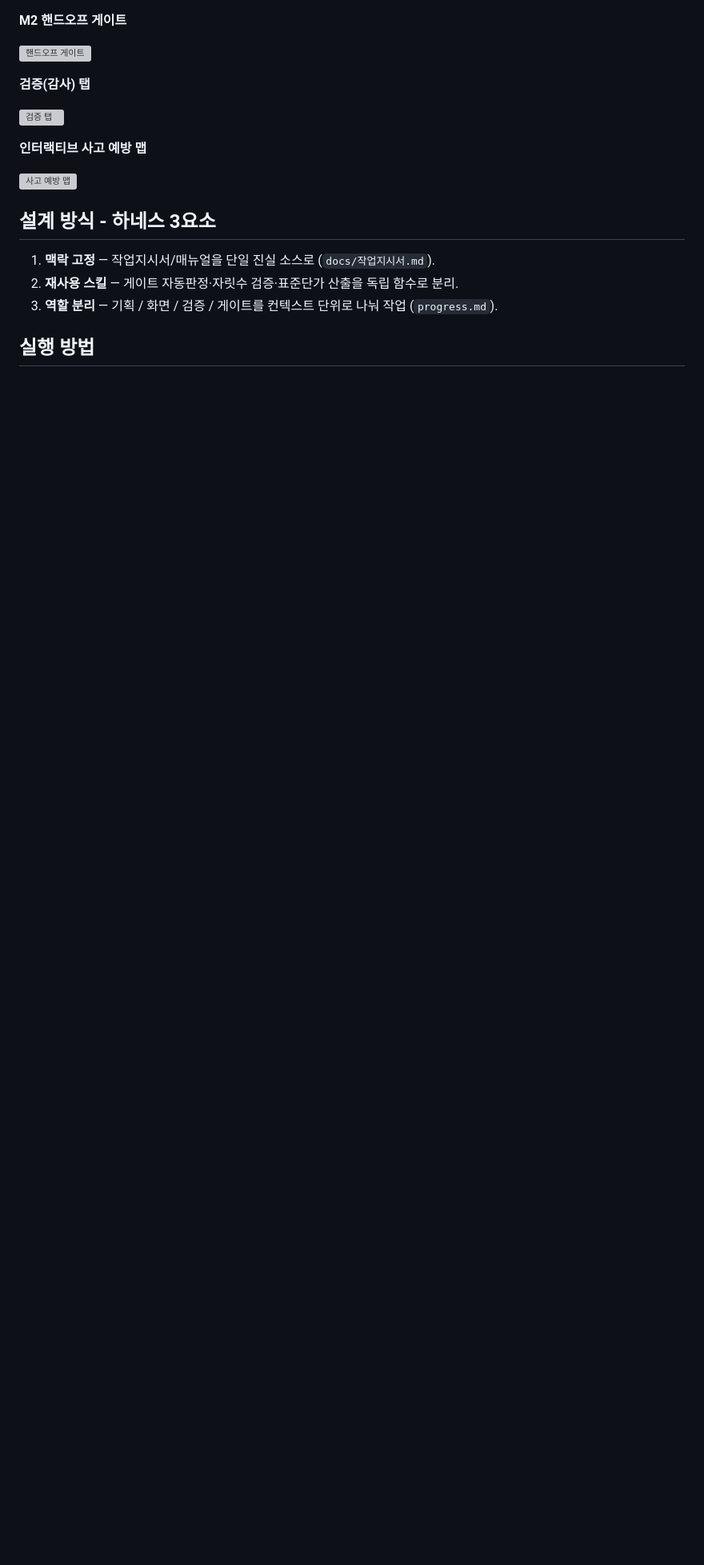
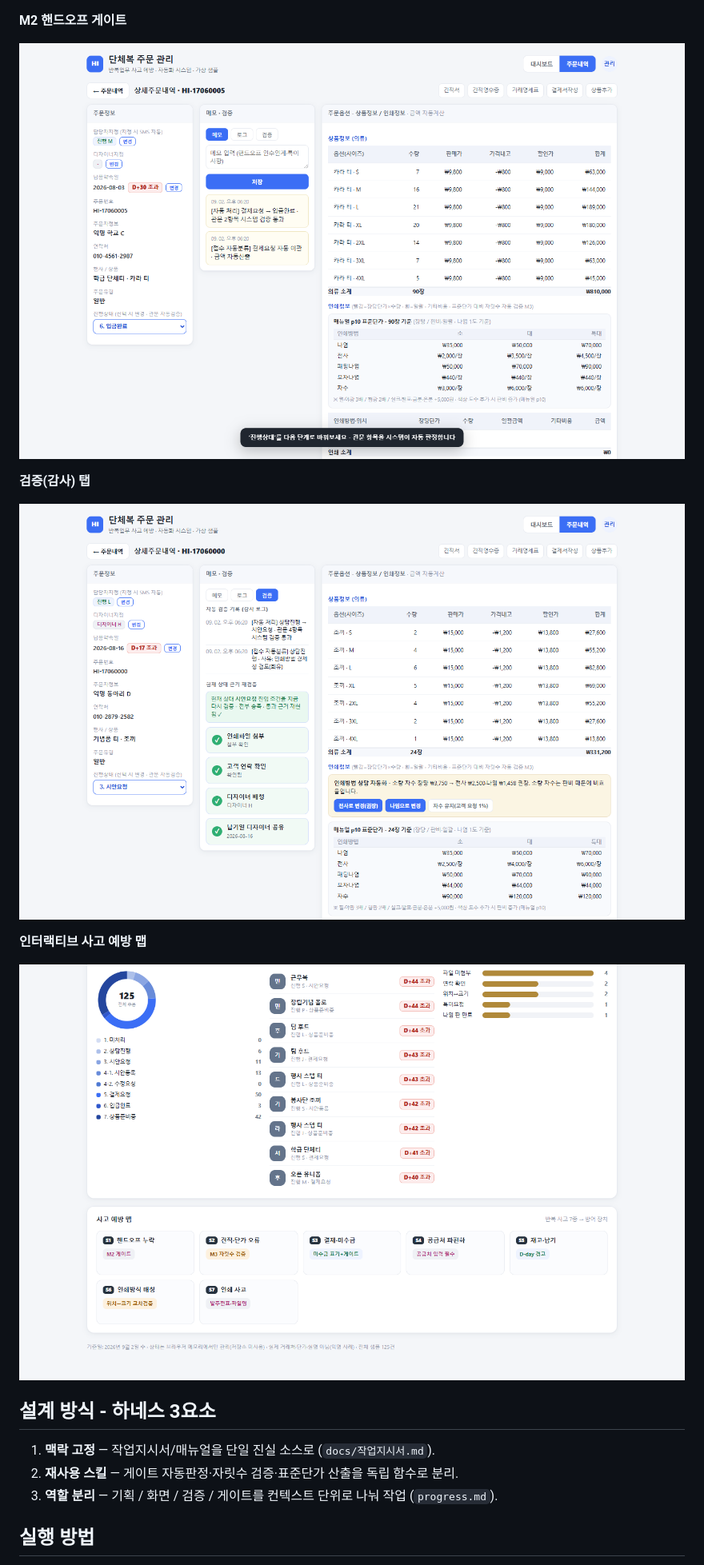
Before and after one commit to kim-jin22/danchebok-automation, a Markdown page: README.md, the part around one of its changes. Shown at 80% size. Drawn GitHub-style; pictures changed too: assets/demo/02_handoff_gate.png (added), assets/demo/03_audit_tab.png (added), assets/demo/04_prevention_map.png (added); blank space fills up the shorter version; grey boxes are pictures that could not be loaded.

```diff
--- a/README.md
+++ b/README.md
@@ -42,15 +48,15 @@ _준비 중 — 아래 자리에 스크린샷/GIF를 채울 예정입니다._
 
 **M2 핸드오프 게이트**
 
-![핸드오프 게이트](assets/demo/02_handoff_gate.gif)
+![핸드오프 게이트](assets/demo/02_handoff_gate.png)
 
 **검증(감사) 탭**
 
-![검증 탭](assets/demo/03_audit_tab.gif)
+![검증 탭](assets/demo/03_audit_tab.png)
 
 **인터랙티브 사고 예방 맵**
 
-![사고 예방 맵](assets/demo/04_prevention_map.gif)
+![사고 예방 맵](assets/demo/04_prevention_map.png)
 
 ## 설계 방식 - 하네스 3요소
 
```
Also changed, not shown: other parts of README.md (+10 -4 lines), assets/demo/README.md (+9 -7 lines), assets/demo/00_dashboard.png (added), assets/demo/01_triage.png (added), assets/demo/05_flow.gif (added).
